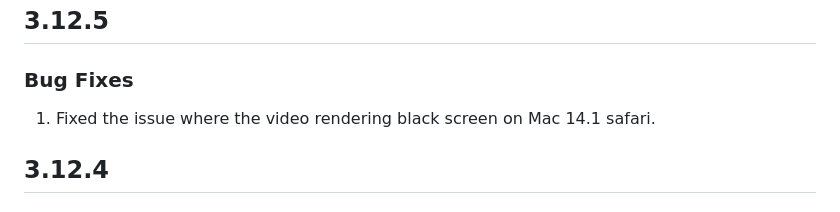
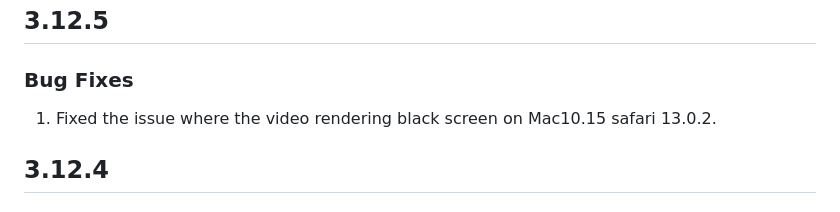
Before and after one commit to zegoim/zego-express-flutter-sdk, a Markdown page: CHANGELOG.md, the part around the change. Drawn GitHub-style.

```diff
--- a/CHANGELOG.md
+++ b/CHANGELOG.md
@@ -4,7 +4,7 @@
 
 ### **Bug Fixes**
 
-1. Fixed the issue where the video rendering black screen on Mac 14.1 safari.
+1. Fixed the issue where the video rendering black screen on Mac10.15 safari 13.0.2.
 
 ## 3.12.4
 
```
